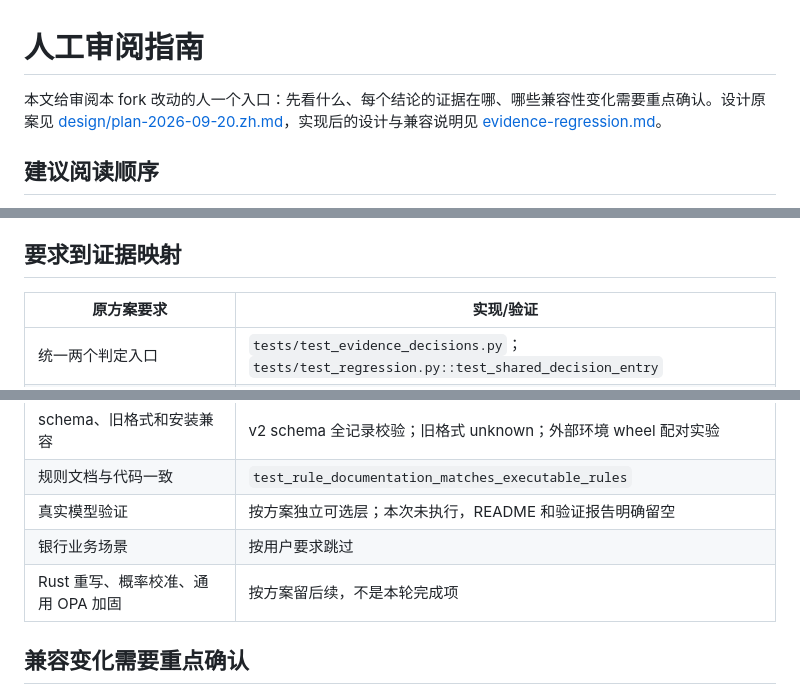
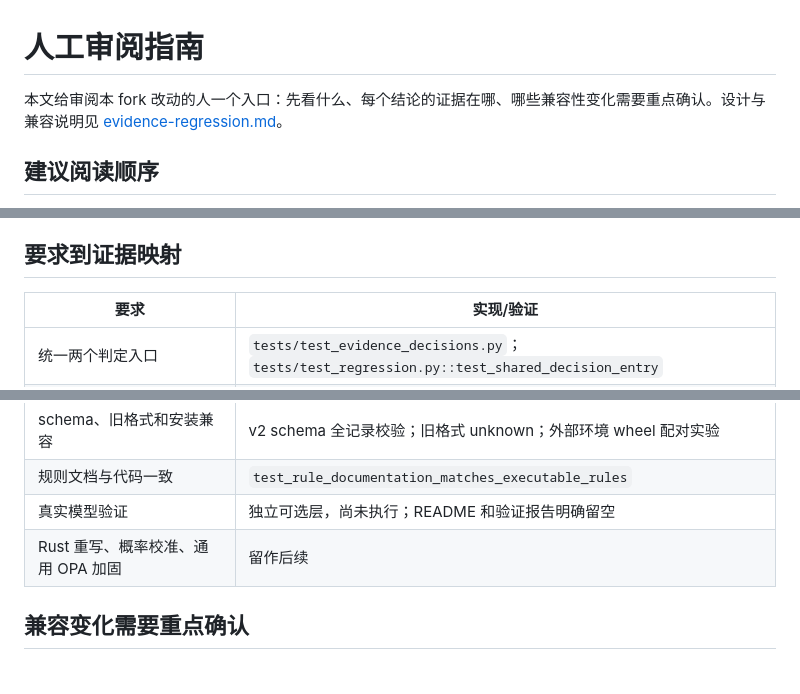
Before and after one commit to tianyuantong/AgentStalker, a Markdown page: docs/review-guide.zh.md, 3 parts joined by grey strips. Drawn GitHub-style.

```diff
--- a/docs/review-guide.zh.md
+++ b/docs/review-guide.zh.md
@@ -1,6 +1,6 @@
 # 人工审阅指南
 
-本文给审阅本 fork 改动的人一个入口：先看什么、每个结论的证据在哪、哪些兼容性变化需要重点确认。设计原案见 [design/plan-2026-09-20.zh.md](design/plan-2026-09-20.zh.md)，实现后的设计与兼容说明见 [evidence-regression.md](evidence-regression.md)。
+本文给审阅本 fork 改动的人一个入口：先看什么、每个结论的证据在哪、哪些兼容性变化需要重点确认。设计与兼容说明见 [evidence-regression.md](evidence-regression.md)。
 
 ## 建议阅读顺序
 
@@ -19,7 +19,7 @@
 
 ## 要求到证据映射
 
-| 原方案要求 | 实现/验证 |
+| 要求 | 实现/验证 |
 |---|---|
 | 统一两个判定入口 | `tests/test_evidence_decisions.py`；`tests/test_regression.py::test_shared_decision_entry` |
 | 失败/未执行/缺日志不判安全 | 判定用例与 `test_lost_collector_stays_unknown`；旧 collector 显式错误 envelope |
@@ -35,9 +35,8 @@
 | 多轮会话/执行状态修复 | `tests/test_execution_states.py` 的真实状态、会话、注入前置条件测试 |
 | schema、旧格式和安装兼容 | v2 schema 全记录校验；旧格式 unknown；外部环境 wheel 配对实验 |
 | 规则文档与代码一致 | `test_rule_documentation_matches_executable_rules` |
-| 真实模型验证 | 按方案独立可选层；本次未执行，README 和验证报告明确留空 |
-| 银行业务场景 | 按用户要求跳过 |
-| Rust 重写、概率校准、通用 OPA 加固 | 按方案留后续，不是本轮完成项 |
+| 真实模型验证 | 独立可选层，尚未执行；README 和验证报告明确留空 |
+| Rust 重写、概率校准、通用 OPA 加固 | 留作后续 |
 
 ## 兼容变化需要重点确认
 
```
Also changed, not shown: docs/design/plan-2026-09-20.zh.md (deleted, +0 -282 lines), docs/evidence-regression.md (+1 -1 lines).
